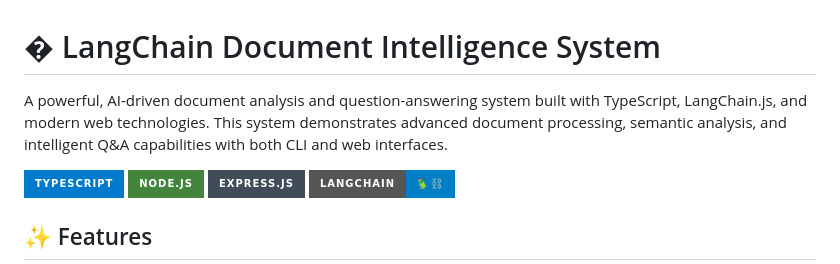
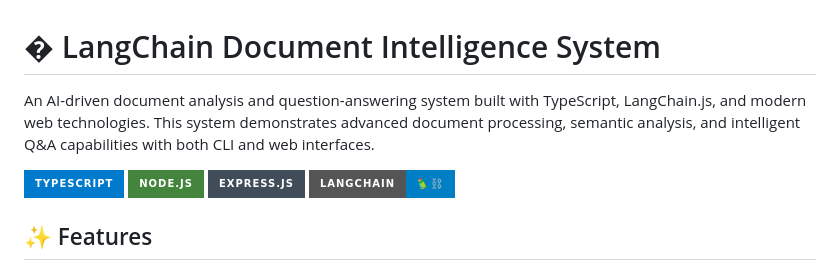
Before and after one commit to NishatTaaha/LangChain-Document-Intelligence-System, a Markdown page: README.md, the part around the change. GitHub-like rendering; badges without logos.

```diff
--- a/README.md
+++ b/README.md
@@ -1,6 +1,6 @@
 # � LangChain Document Intelligence System
 
-A powerful, AI-driven document analysis and question-answering system built with TypeScript, LangChain.js, and modern web technologies. This system demonstrates advanced document processing, semantic analysis, and intelligent Q&A capabilities with both CLI and web interfaces.
+An AI-driven document analysis and question-answering system built with TypeScript, LangChain.js, and modern web technologies. This system demonstrates advanced document processing, semantic analysis, and intelligent Q&A capabilities with both CLI and web interfaces.
 
 ![TypeScript](https://img.shields.io/badge/TypeScript-007ACC?style=for-the-badge&logo=typescript&logoColor=white)
 ![Node.js](https://img.shields.io/badge/Node.js-43853D?style=for-the-badge&logo=node.js&logoColor=white)
```
